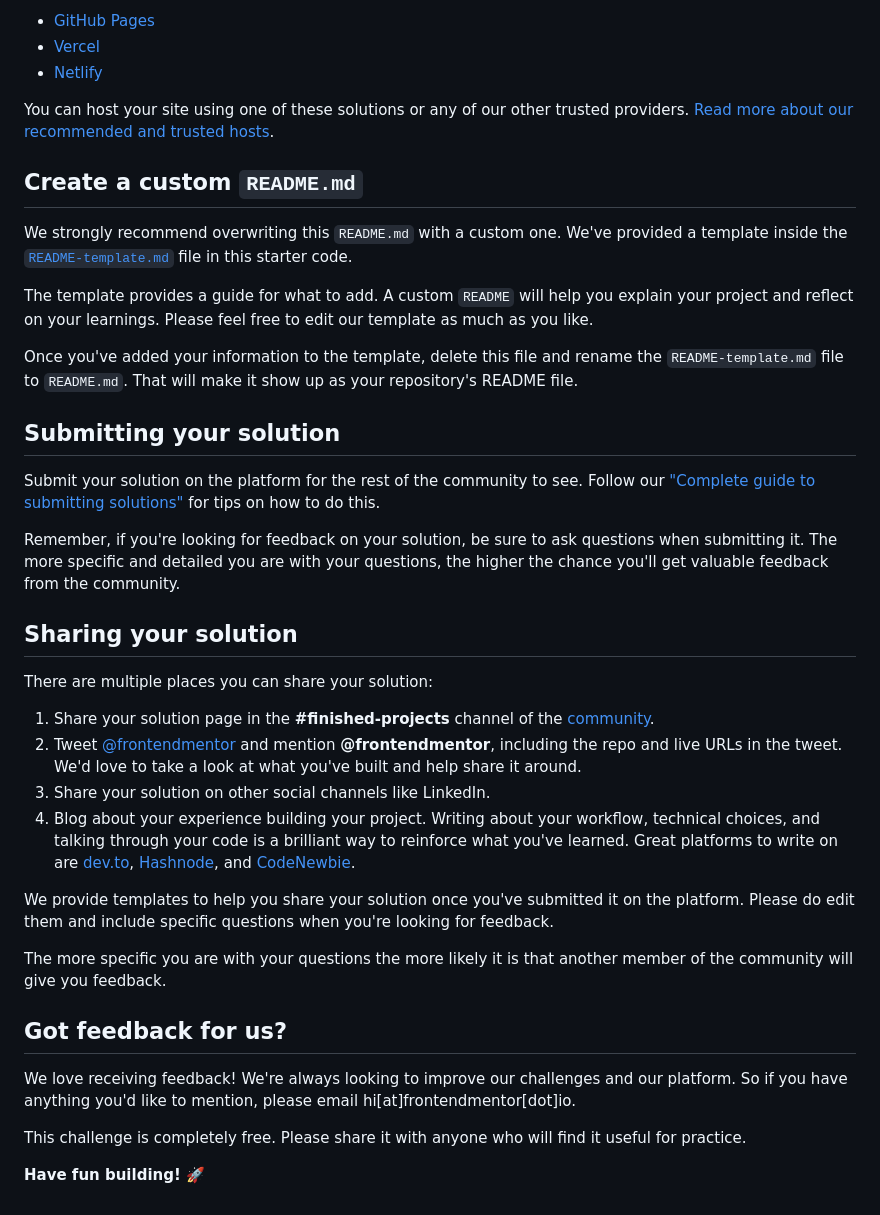
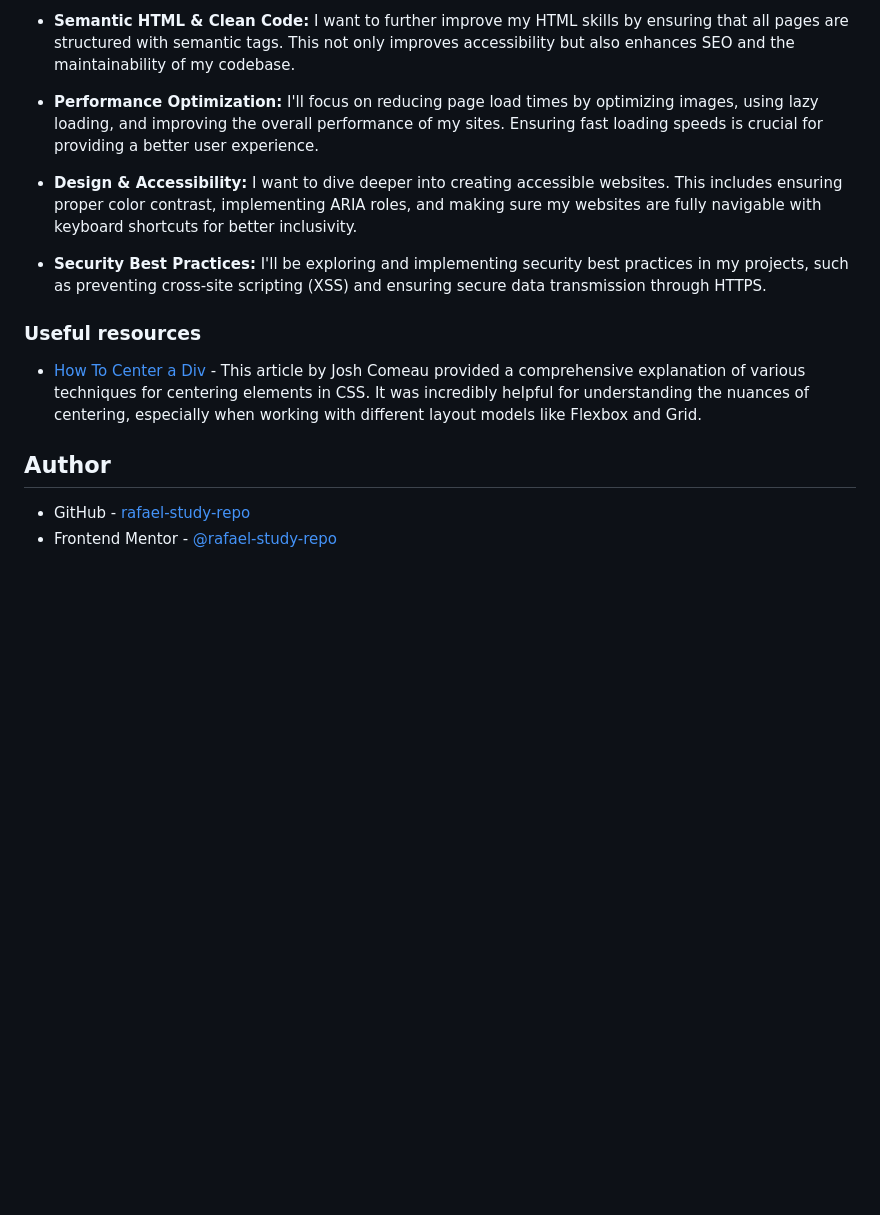
Before and after one commit to rafael-study-repo/qr-code-component, a Markdown page: README.md, the part around the change printed below. Drawn GitHub-style; blank space fills up the shorter version.

```diff
--- a/README.md
+++ b/README.md
@@ -47,41 +63,17 @@ As mentioned above, there are many ways to host your project for free. Our recom
 
-- [GitHub Pages](https://pages.github.com/)
-- [Vercel](https://vercel.com/)
-- [Netlify](https://www.netlify.com/)
+- **Semantic HTML & Clean Code:** I want to further improve my HTML skills by ensuring that all pages are structured with semantic tags. This not only improves accessibility but also enhances SEO and the maintainability of my codebase.
 
-You can host your site using one of these solutions or any of our other trusted providers. [Read more about our recommended and trusted hosts](https://medium.com/frontend-mentor/frontend-mentor-trusted-hosting-providers-bf000dfebe).
+- **Performance Optimization:** I'll focus on reducing page load times by optimizing images, using lazy loading, and improving the overall performance of my sites. Ensuring fast loading speeds is crucial for providing a better user experience.
 
-## Create a custom `README.md`
+- **Design & Accessibility:** I want to dive deeper into creating accessible websites. This includes ensuring proper color contrast, implementing ARIA roles, and making sure my websites are fully navigable with keyboard shortcuts for better inclusivity.
 
-We strongly recommend overwriting this `README.md` with a custom one. We've provided a template inside the [`README-template.md`](./README-template.md) file in this starter code.
+- **Security Best Practices:** I'll be exploring and implementing security best practices in my projects, such as preventing cross-site scripting (XSS) and ensuring secure data transmission through HTTPS.
 
-The template provides a guide for what to add. A custom `README` will help you explain your project and reflect on your learnings. Please feel free to edit our template as much as you like.
+### Useful resources
 
-Once you've added your information to the template, delete this file and rename the `README-template.md` file to `README.md`. That will make it show up as your repository's README file.
+- [How To Center a Div](https://www.joshwcomeau.com/css/center-a-div/) - This article by Josh Comeau provided a comprehensive explanation of various techniques for centering elements in CSS. It was incredibly helpful for understanding the nuances of centering, especially when working with different layout models like Flexbox and Grid.
 
-## Submitting your solution
+## Author
 
-Submit your solution on the platform for the rest of the community to see. Follow our ["Complete guide to submitting solutions"](https://medium.com/frontend-mentor/a-complete-guide-to-submitting-solutions-on-frontend-mentor-ac6384162248) for tips on how to do this.
-
-Remember, if you're looking for feedback on your solution, be sure to ask questions when submitting it. The more specific and detailed you are with your questions, the higher the chance you'll get valuable feedback from the community.
-
-## Sharing your solution
-
-There are multiple places you can share your solution:
-
-1. Share your solution page in the **#finished-projects** channel of the [community](https://www.frontendmentor.io/community).
-2. Tweet [@frontendmentor](https://twitter.com/frontendmentor) and mention **@frontendmentor**, including the repo and live URLs in the tweet. We'd love to take a look at what you've built and help share it around.
-3. Share your solution on other social channels like LinkedIn.
-4. Blog about your experience building your project. Writing about your workflow, technical choices, and talking through your code is a brilliant way to reinforce what you've learned. Great platforms to write on are [dev.to](https://dev.to/), [Hashnode](https://hashnode.com/), and [CodeNewbie](https://community.codenewbie.org/).
-
-We provide templates to help you share your solution once you've submitted it on the platform. Please do edit them and include specific questions when you're looking for feedback.
-
-The more specific you are with your questions the more likely it is that another member of the community will give you feedback.
-
-## Got feedback for us?
-
-We love receiving feedback! We're always looking to improve our challenges and our platform. So if you have anything you'd like to mention, please email hi[at]frontendmentor[dot]io.
-
-This challenge is completely free. Please share it with anyone who will find it useful for practice.
-
-**Have fun building!** 🚀
+- GitHub - [rafael-study-repo](https://github.com/rafael-study-repo)
+- Frontend Mentor - [@rafael-study-repo](https://www.frontendmentor.io/profile/rafael-study-repo)
```
Also changed, not shown: other parts of README.md (+42 -26 lines), README-template.md (deleted, +0 -103 lines), qr-code-component-solution.png (added).
